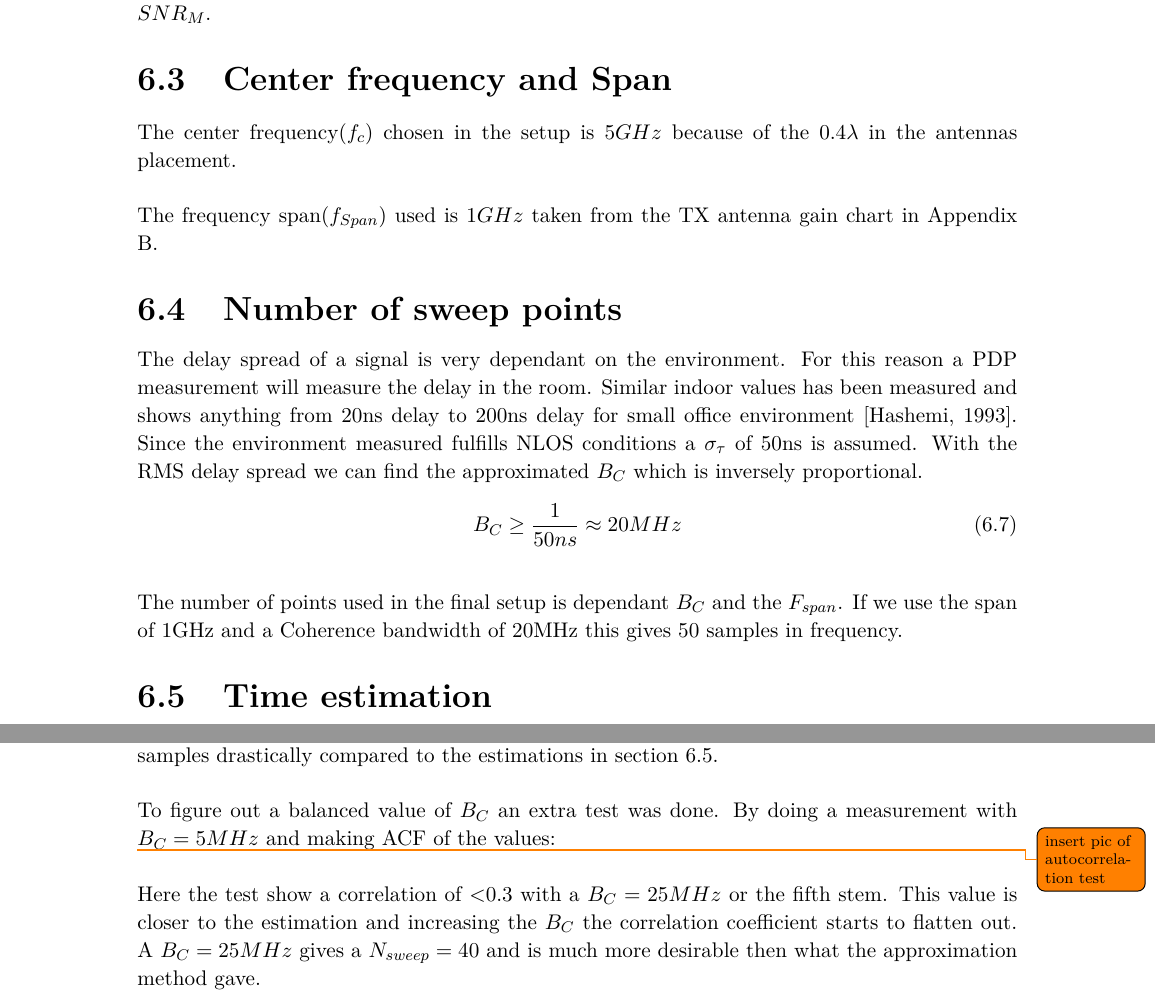
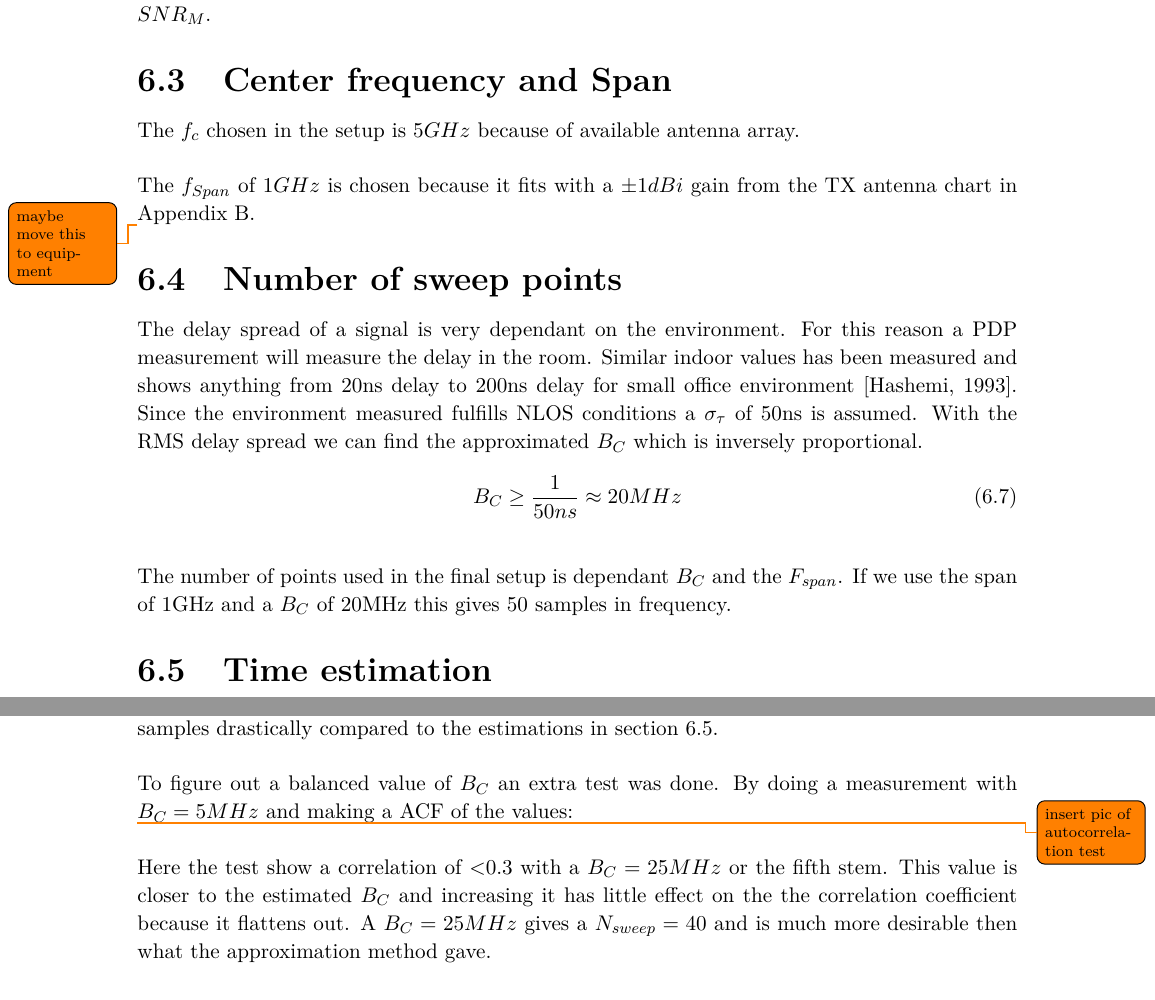
Before and after one commit to tkjj13/P8, a LaTeX thesis (report/main.tex, which reads report/chapter/AvailableResources.tex, report/chapter/MeasPDP.tex): two parts of pages 43 and 46 of 60, joined at a grey line, cut so that both start at the same text. Compiled offline with pdfLaTeX.

Commit message:
added more 6.coherence

```diff
--- a/report/chapter/AvailableResources.tex
+++ b/report/chapter/AvailableResources.tex
@@ -92,10 +92,11 @@ IF_{BW} = 10Hz \rightarrow 14dB \rightarrow 250Hz
 A higher $IF_{BW}$ of 250Hz  gives a faster sweep time and still meets the requirements set by the $SNR_M$.
 
 \section{Center frequency and Span}
-The center frequency($f_{c}$) chosen in the setup is $5GHz$ because of the 0.4$\lambda$ in the antennas placement.
+The $f_{c}$ chosen in the setup is $5GHz$ because of available antenna array.
 
-The frequency span($f_{Span}$) used is $1GHz$ taken from the TX antenna gain chart in Appendix \ref{ant_adix}.
+The $f_{Span}$ of $1GHz$ is chosen because it fits with a $\pm 1dBi$ gain from the TX antenna chart in Appendix \ref{ant_adix}.
 
+\todo{maybe move this to equipment}
 \section{Number of sweep points}
 The delay spread of a signal is very dependant on the environment. For this reason a PDP measurement will measure the delay in the room. Similar indoor values has been measured and shows anything from 20ns delay to 200ns delay for small office environment \citep{indoor_delay}. Since the environment measured fulfills NLOS conditions a $\sigma_{\tau}$ of 50ns is assumed. With the RMS delay spread we can find the approximated $B_C$ which is inversely proportional.
 \begin{equation}
@@ -103,7 +104,7 @@ B_C \geq \frac{1}{50ns} \approx 20MHz
 \label{CohBW}
 \end{equation}
 
-The number of points used in the final setup is dependant $B_C$ and the $F_{span}$. If we use the span of 1GHz and a Coherence bandwidth of 20MHz this gives 50 samples in frequency.
+The number of points used in the final setup is dependant $B_C$ and the $F_{span}$. If we use the span of 1GHz and a $B_C$ of 20MHz this gives 50 samples in frequency.
 
 \section{Time estimation}
 \label{TIME_EST}
--- a/report/chapter/MeasPDP.tex
+++ b/report/chapter/MeasPDP.tex
@@ -46,8 +46,8 @@ B_C = \frac{1}{14ns} = 71.43 MHz
 \end{equation}
 This $B_C$ would give a number of sweep points $N_{sweep} = 14$ and would decrease our  frequency samples drastically compared to the estimations in \autoref{TIME_EST}.
 
-To figure out a balanced value of $B_C$ an extra test was done. By doing a measurement with $B_C = 5MHz$ and making \gls{ACF} of the values:
+To figure out a balanced value of $B_C$ an extra test was done. By doing a measurement with $B_C = 5MHz$ and making a \gls{ACF} of the values:
 
 \todo{insert pic of autocorrelation test}
 
-Here the test show a correlation of <0.3 with a $B_C = 25MHz$ or the fifth stem. This value is closer to the estimation and increasing the $B_C$ the correlation coefficient starts to flatten out. A $B_C = 25MHz$ gives a $N_{sweep} = 40$ and is much more desirable then what the approximation method gave.
+Here the test show a correlation of <0.3 with a $B_C = 25MHz$ or the fifth stem. This value is closer to the estimated $B_C$ and increasing it has little effect on the  the correlation coefficient because it flattens out. A $B_C = 25MHz$ gives a $N_{sweep} = 40$ and is much more desirable then what the approximation method gave.
```
